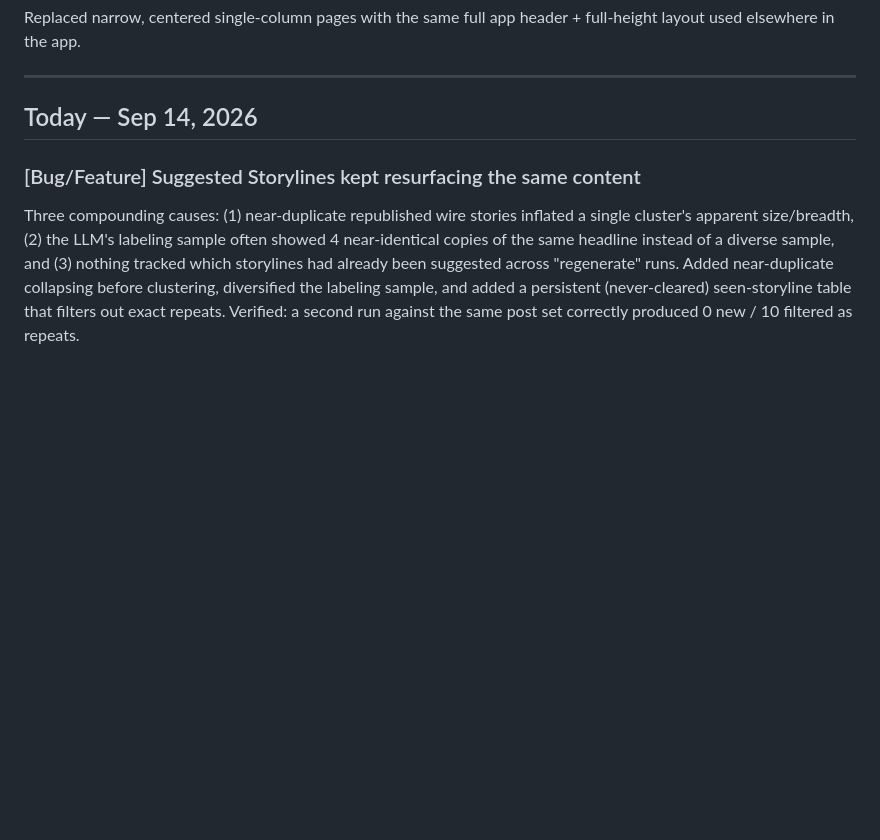
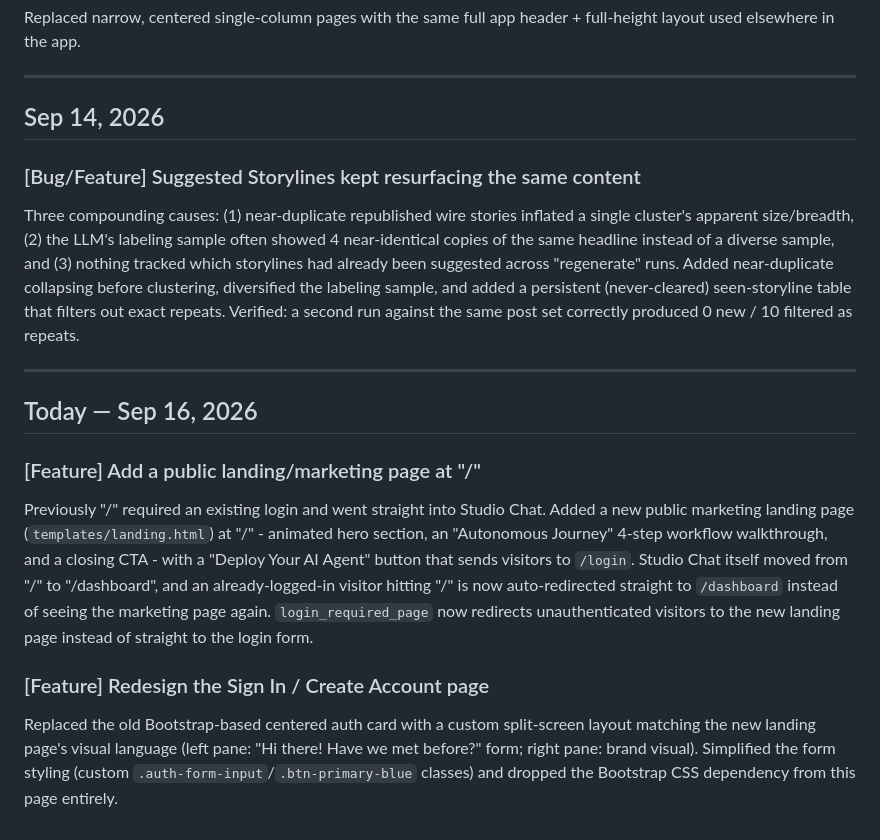
Before and after one commit to janak-stradit/social-media_ai_agent, a Markdown page: README.md, the part around the change. Drawn GitHub-style; blank space fills up the shorter version.

Commit message:
added landing page

```diff
--- a/README.md
+++ b/README.md
@@ -143,7 +143,7 @@ layout used elsewhere in the app.
 
 ---
 
-## Today — Sep 14, 2026
+## Sep 14, 2026
 
 ### [Bug/Feature] Suggested Storylines kept resurfacing the same content
 Three compounding causes: (1) near-duplicate republished wire stories inflated a single
@@ -153,3 +153,22 @@ storylines had already been suggested across "regenerate" runs. Added near-dupli
 before clustering, diversified the labeling sample, and added a persistent (never-cleared)
 seen-storyline table that filters out exact repeats. Verified: a second run against the same
 post set correctly produced 0 new / 10 filtered as repeats.
+
+---
+
+## Today — Sep 16, 2026
+
+### [Feature] Add a public landing/marketing page at "/"
+Previously "/" required an existing login and went straight into Studio Chat. Added a new public
+marketing landing page (`templates/landing.html`) at "/" - animated hero section, an "Autonomous
+Journey" 4-step workflow walkthrough, and a closing CTA - with a "Deploy Your AI Agent" button
+that sends visitors to `/login`. Studio Chat itself moved from "/" to "/dashboard", and an
+already-logged-in visitor hitting "/" is now auto-redirected straight to `/dashboard` instead of
+seeing the marketing page again. `login_required_page` now redirects unauthenticated visitors to
+the new landing page instead of straight to the login form.
+
+### [Feature] Redesign the Sign In / Create Account page
+Replaced the old Bootstrap-based centered auth card with a custom split-screen layout matching the
+new landing page's visual language (left pane: "Hi there! Have we met before?" form; right pane:
+brand visual). Simplified the form styling (custom `.auth-form-input`/`.btn-primary-blue` classes)
+and dropped the Bootstrap CSS dependency from this page entirely.
```
